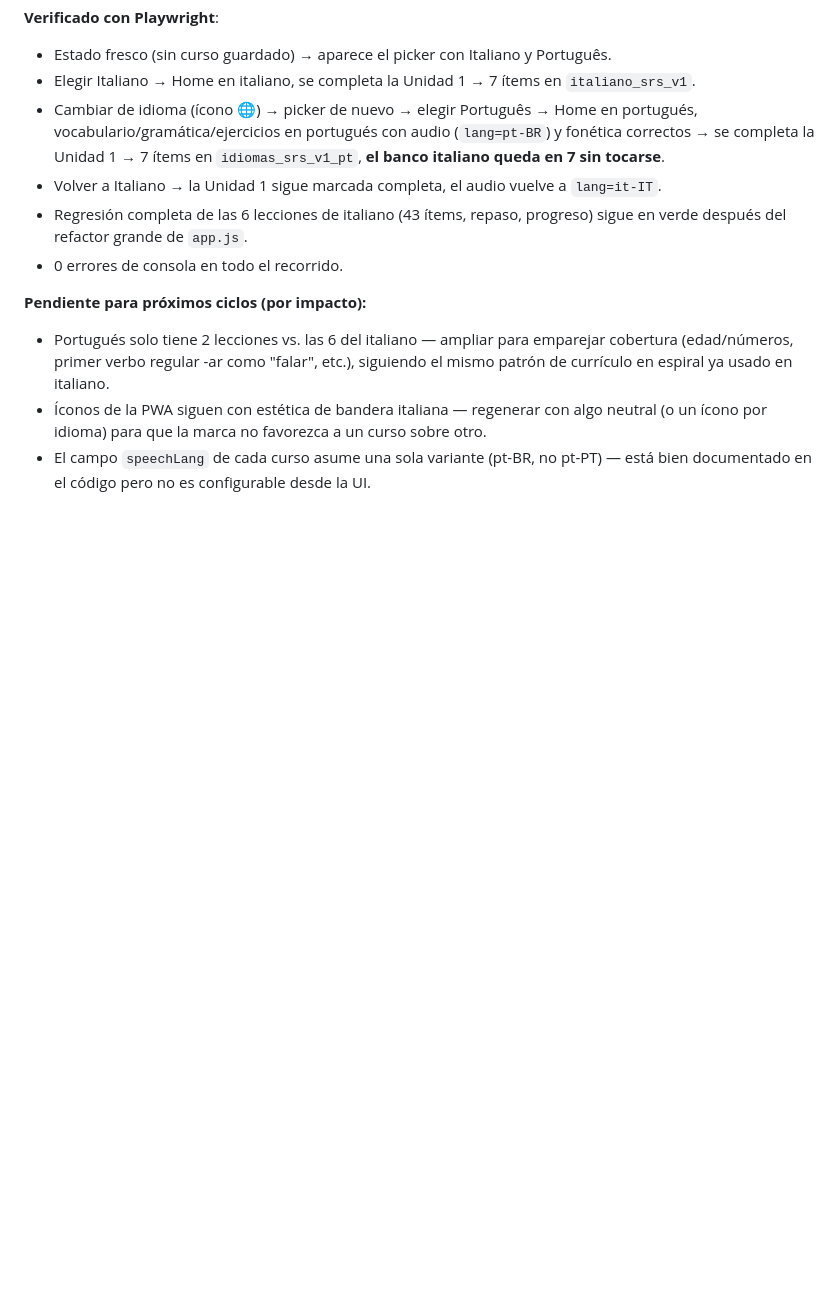
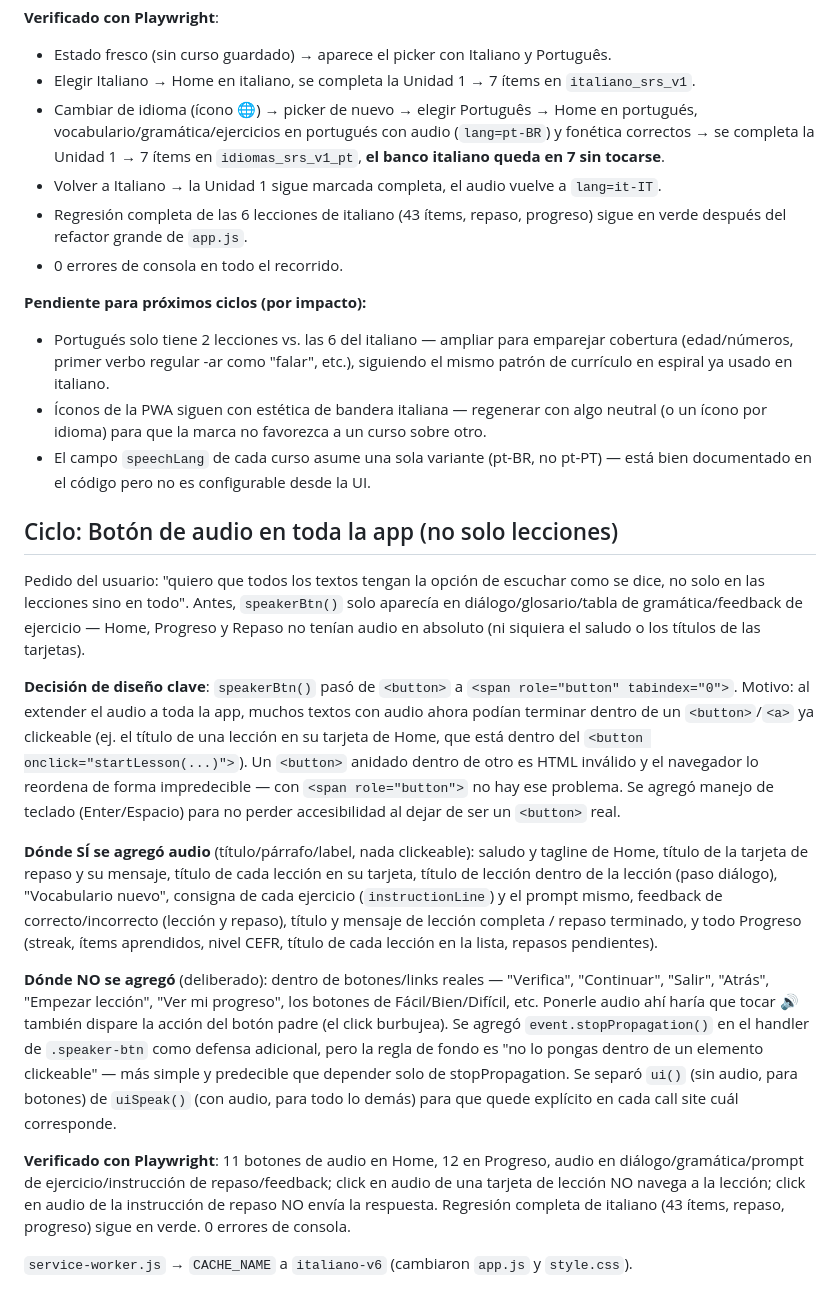
Before and after one commit to Kesanti12/Idiomas, a Markdown page: memory.md, the part around the change. GitHub-like rendering; blank space fills up the shorter version.

Commit message:
Documenta el ciclo de audio en toda la app en memory.md

```diff
--- a/memory.md
+++ b/memory.md
@@ -601,3 +601,43 @@ visualmente a un solo curso.
   (o un ícono por idioma) para que la marca no favorezca a un curso sobre otro.
 - El campo `speechLang` de cada curso asume una sola variante (pt-BR, no pt-PT) — está
   bien documentado en el código pero no es configurable desde la UI.
+
+## Ciclo: Botón de audio en toda la app (no solo lecciones)
+
+Pedido del usuario: "quiero que todos los textos tengan la opción de escuchar como se
+dice, no solo en las lecciones sino en todo". Antes, `speakerBtn()` solo aparecía en
+diálogo/glosario/tabla de gramática/feedback de ejercicio — Home, Progreso y Repaso no
+tenían audio en absoluto (ni siquiera el saludo o los títulos de las tarjetas).
+
+**Decisión de diseño clave**: `speakerBtn()` pasó de `<button>` a `<span role="button"
+tabindex="0">`. Motivo: al extender el audio a toda la app, muchos textos con audio ahora
+podían terminar dentro de un `<button>`/`<a>` ya clickeable (ej. el título de una lección
+en su tarjeta de Home, que está dentro del `<button onclick="startLesson(...)">`). Un
+`<button>` anidado dentro de otro es HTML inválido y el navegador lo reordena de forma
+impredecible — con `<span role="button">` no hay ese problema. Se agregó manejo de
+teclado (Enter/Espacio) para no perder accesibilidad al dejar de ser un `<button>` real.
+
+**Dónde SÍ se agregó audio** (título/párrafo/label, nada clickeable): saludo y tagline de
+Home, título de la tarjeta de repaso y su mensaje, título de cada lección en su tarjeta,
+título de lección dentro de la lección (paso diálogo), "Vocabulario nuevo", consigna de
+cada ejercicio (`instructionLine`) y el prompt mismo, feedback de correcto/incorrecto
+(lección y repaso), título y mensaje de lección completa / repaso terminado, y todo
+Progreso (streak, ítems aprendidos, nivel CEFR, título de cada lección en la lista,
+repasos pendientes).
+
+**Dónde NO se agregó** (deliberado): dentro de botones/links reales — "Verifica",
+"Continuar", "Salir", "Atrás", "Empezar lección", "Ver mi progreso", los botones de
+Fácil/Bien/Difícil, etc. Ponerle audio ahí haría que tocar 🔊 también dispare la acción
+del botón padre (el click burbujea). Se agregó `event.stopPropagation()` en el handler
+de `.speaker-btn` como defensa adicional, pero la regla de fondo es "no lo pongas dentro
+de un elemento clickeable" — más simple y predecible que depender solo de stopPropagation.
+Se separó `ui()` (sin audio, para botones) de `uiSpeak()` (con audio, para todo lo demás)
+para que quede explícito en cada call site cuál corresponde.
+
+**Verificado con Playwright**: 11 botones de audio en Home, 12 en Progreso, audio en
+diálogo/gramática/prompt de ejercicio/instrucción de repaso/feedback; click en audio de
+una tarjeta de lección NO navega a la lección; click en audio de la instrucción de repaso
+NO envía la respuesta. Regresión completa de italiano (43 ítems, repaso, progreso) sigue
+en verde. 0 errores de consola.
+
+`service-worker.js` → `CACHE_NAME` a `italiano-v6` (cambiaron `app.js` y `style.css`).
```
